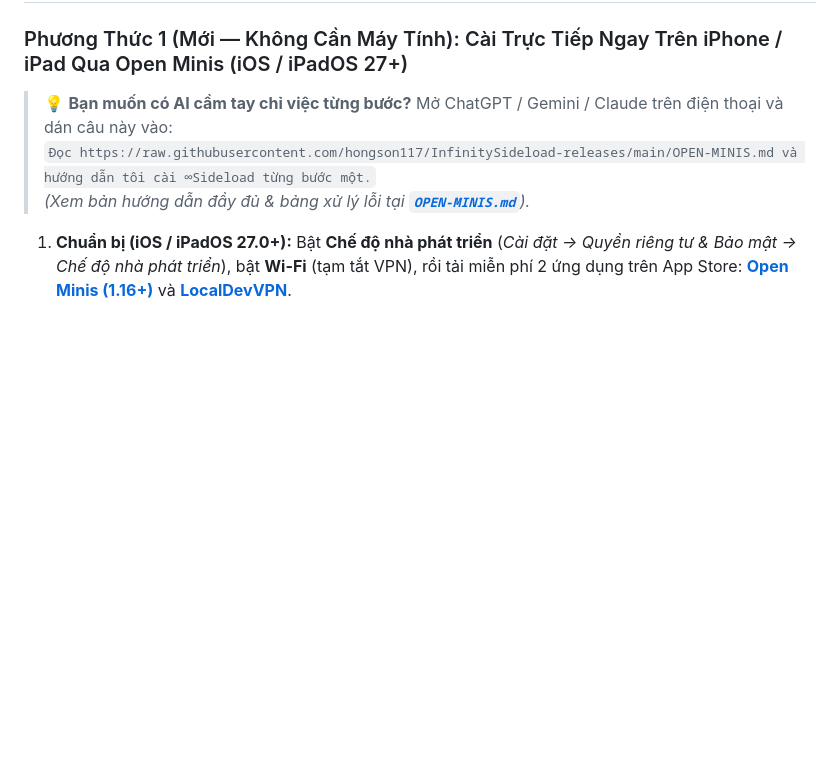
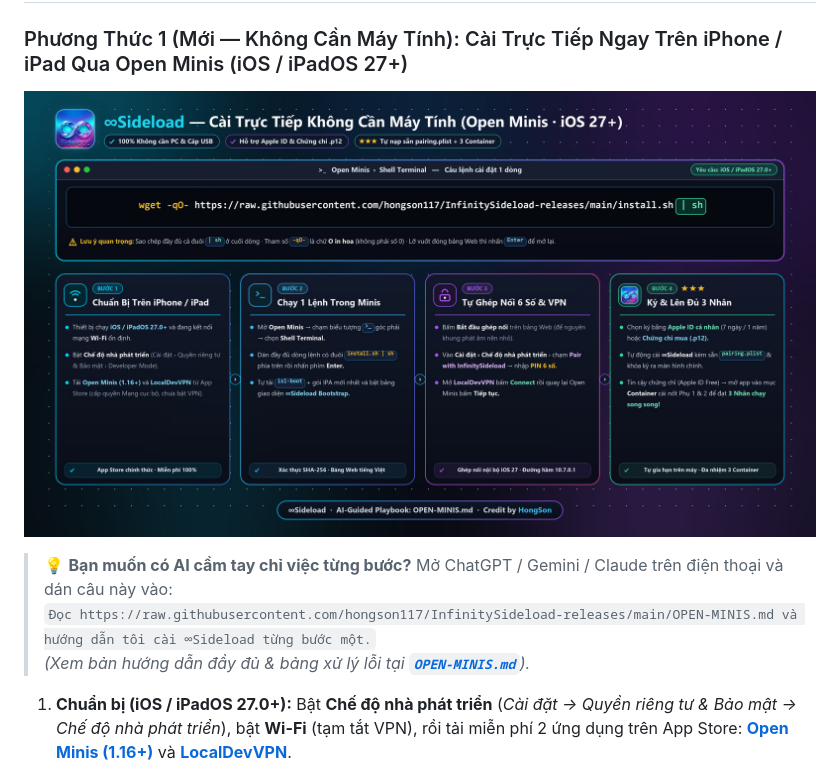
Before and after one commit to hongson117/InfinitySideload-releases, a Markdown page: README.md, the part around the change. Drawn GitHub-style; pictures changed too: assets/open-minis-install.jpg (added); blank space fills up the shorter version.

Commit message:
docs: add Open Minis 1-command visual guide illustration

```diff
--- a/README.md
+++ b/README.md
@@ -193,6 +193,8 @@ Nếu bạn là một **AI Agent** đang chạy trên máy tính của người
 ## 💻 Phần 2: Hướng Dẫn Cài Đặt Chi Tiết Cho Người Dùng (4 Phương Thức)
 
 ### Phương Thức 1 (Mới — Không Cần Máy Tính): Cài Trực Tiếp Ngay Trên iPhone / iPad Qua Open Minis (iOS / iPadOS 27+)
+
+![Hướng dẫn cài đặt ∞Sideload 1 lệnh qua Open Minis](https://raw.githubusercontent.com/hongson117/InfinitySideload-releases/main/assets/open-minis-install.jpg)
 
 > 💡 **Bạn muốn có AI cầm tay chỉ việc từng bước?** Mở ChatGPT / Gemini / Claude trên điện thoại và dán câu này vào:
 > `Đọc https://raw.githubusercontent.com/hongson117/InfinitySideload-releases/main/OPEN-MINIS.md và hướng dẫn tôi cài ∞Sideload từng bước một.`
```
Also changed, not shown: OPEN-MINIS.md (+2 -0 lines).
